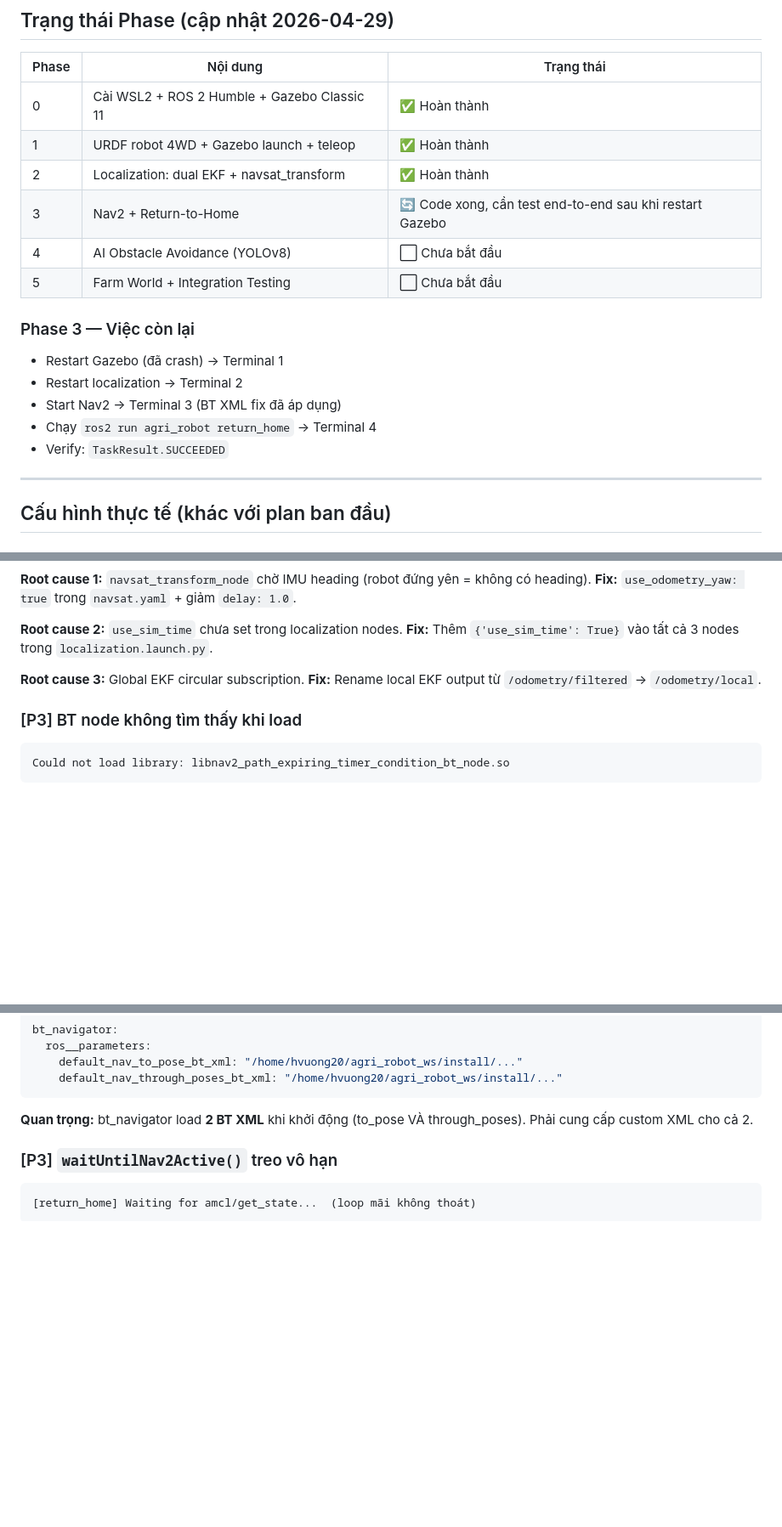
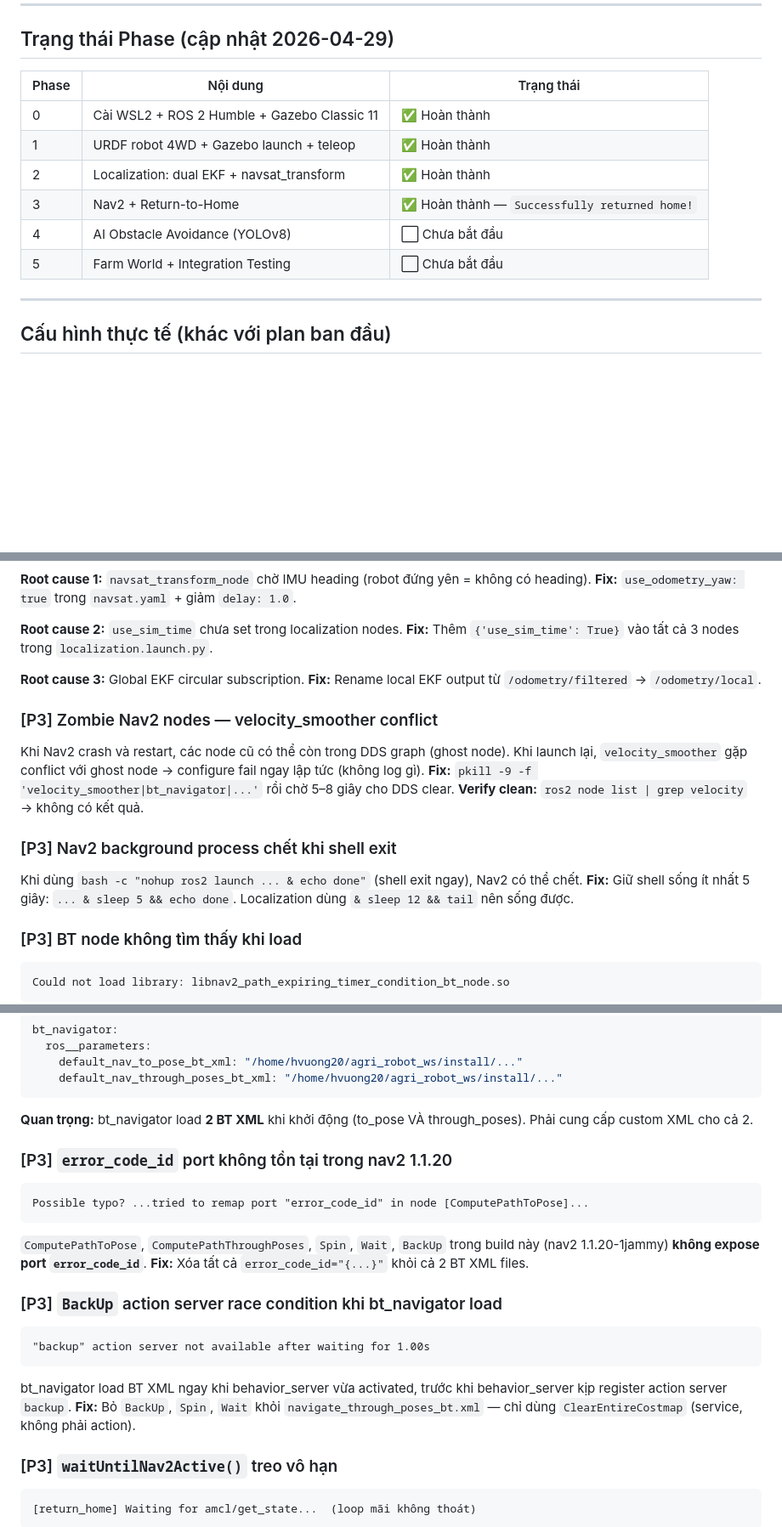
Before and after one commit to hvuong20/agri-robot-simulation, a Markdown page: .claude/memory.md, 3 parts joined by grey strips. Shown at 85% size. GitHub-like rendering; blank space fills up the shorter version.

Commit message:
docs: mark Phase 3 complete, add zombie node and error_code_id lessons to memory
Co-Authored-By: Claude Sonnet 4.6 <noreply@anthropic.com>

````diff
--- a/.claude/memory.md
+++ b/.claude/memory.md
@@ -11,16 +11,9 @@ Ghi lại trạng thái thực tế, các lỗi đã gặp và cách fix, dùng
 | 0 | Cài WSL2 + ROS 2 Humble + Gazebo Classic 11 | ✅ Hoàn thành |
 | 1 | URDF robot 4WD + Gazebo launch + teleop | ✅ Hoàn thành |
 | 2 | Localization: dual EKF + navsat_transform | ✅ Hoàn thành |
-| 3 | Nav2 + Return-to-Home | 🔄 Code xong, cần test end-to-end sau khi restart Gazebo |
+| 3 | Nav2 + Return-to-Home | ✅ Hoàn thành — `Successfully returned home!` |
 | 4 | AI Obstacle Avoidance (YOLOv8) | ⬜ Chưa bắt đầu |
 | 5 | Farm World + Integration Testing | ⬜ Chưa bắt đầu |
-
-### Phase 3 — Việc còn lại
-- Restart Gazebo (đã crash) → Terminal 1
-- Restart localization → Terminal 2
-- Start Nav2 → Terminal 3 (BT XML fix đã áp dụng)
-- Chạy `ros2 run agri_robot return_home` → Terminal 4
-- Verify: `TaskResult.SUCCEEDED`
 
 ---
 
@@ -94,6 +87,17 @@ Lưu home từ `/odometry/global` (không phải `/gps/fix`) — đã ở map fr
 **Root cause 3:** Global EKF circular subscription.
 **Fix:** Rename local EKF output từ `/odometry/filtered` → `/odometry/local`.
 
+### [P3] Zombie Nav2 nodes — velocity_smoother conflict
+Khi Nav2 crash và restart, các node cũ có thể còn trong DDS graph (ghost node).
+Khi launch lại, `velocity_smoother` gặp conflict với ghost node → configure fail ngay lập tức (không log gì).
+**Fix:** `pkill -9 -f 'velocity_smoother|bt_navigator|...'` rồi chờ 5–8 giây cho DDS clear.
+**Verify clean:** `ros2 node list | grep velocity` → không có kết quả.
+
+### [P3] Nav2 background process chết khi shell exit
+Khi dùng `bash -c "nohup ros2 launch ... & echo done"` (shell exit ngay), Nav2 có thể chết.
+**Fix:** Giữ shell sống ít nhất 5 giây: `... & sleep 5 && echo done`.
+Localization dùng `& sleep 12 && tail` nên sống được.
+
 ### [P3] BT node không tìm thấy khi load
 ```
 Could not load library: libnav2_path_expiring_timer_condition_bt_node.so
@@ -116,6 +120,21 @@ bt_navigator:
 ```
 
 **Quan trọng:** bt_navigator load **2 BT XML** khi khởi động (to_pose VÀ through_poses). Phải cung cấp custom XML cho cả 2.
+
+### [P3] `error_code_id` port không tồn tại trong nav2 1.1.20
+```
+Possible typo? ...tried to remap port "error_code_id" in node [ComputePathToPose]...
+```
+`ComputePathToPose`, `ComputePathThroughPoses`, `Spin`, `Wait`, `BackUp` trong build này (nav2 1.1.20-1jammy) **không expose port `error_code_id`**.
+**Fix:** Xóa tất cả `error_code_id="{...}"` khỏi cả 2 BT XML files.
+
+### [P3] `BackUp` action server race condition khi bt_navigator load
+```
+"backup" action server not available after waiting for 1.00s
+```
+bt_navigator load BT XML ngay khi behavior_server vừa activated, trước khi
+behavior_server kịp register action server `backup`.
+**Fix:** Bỏ `BackUp`, `Spin`, `Wait` khỏi `navigate_through_poses_bt.xml` — chỉ dùng `ClearEntireCostmap` (service, không phải action).
 
 ### [P3] `waitUntilNav2Active()` treo vô hạn
 ```
````
